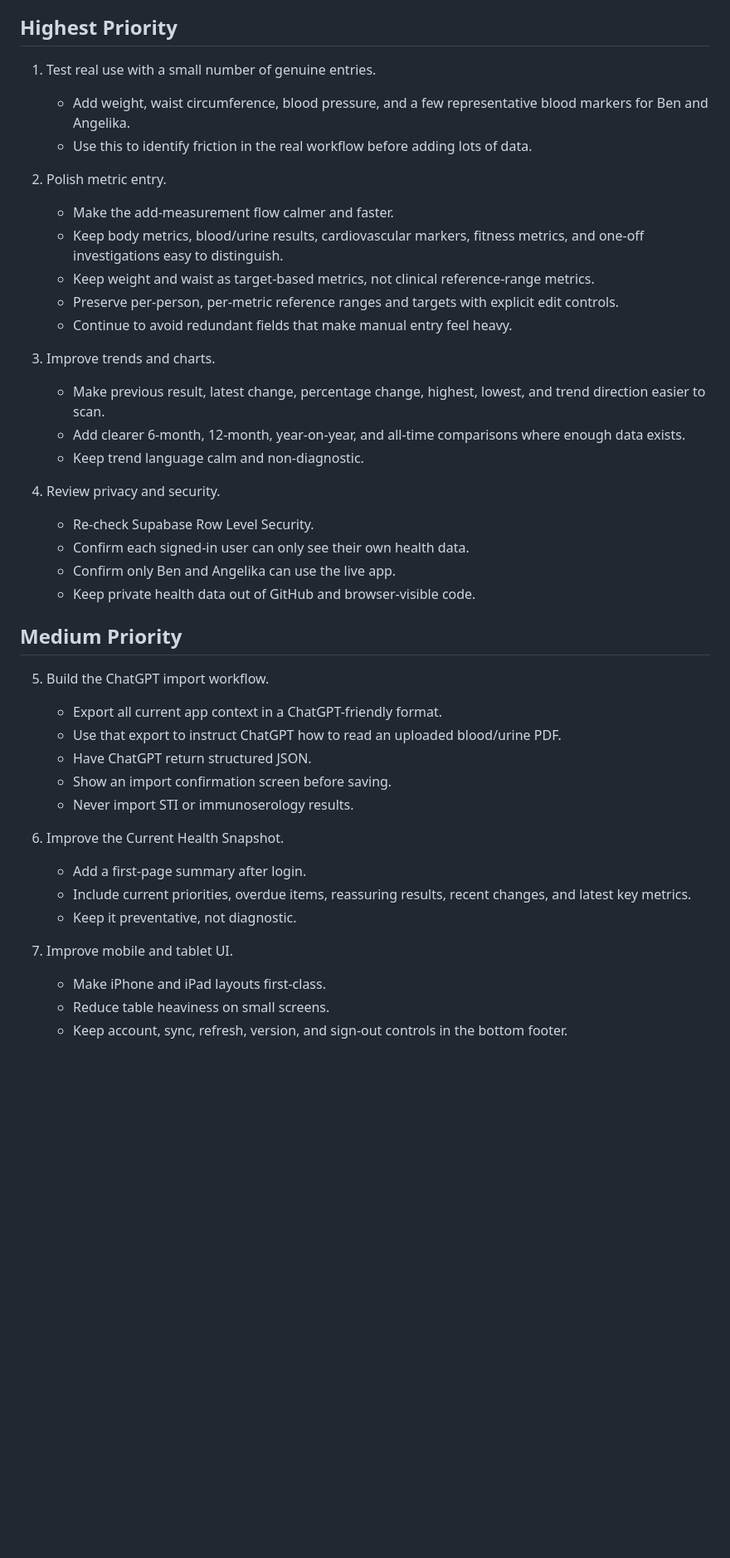
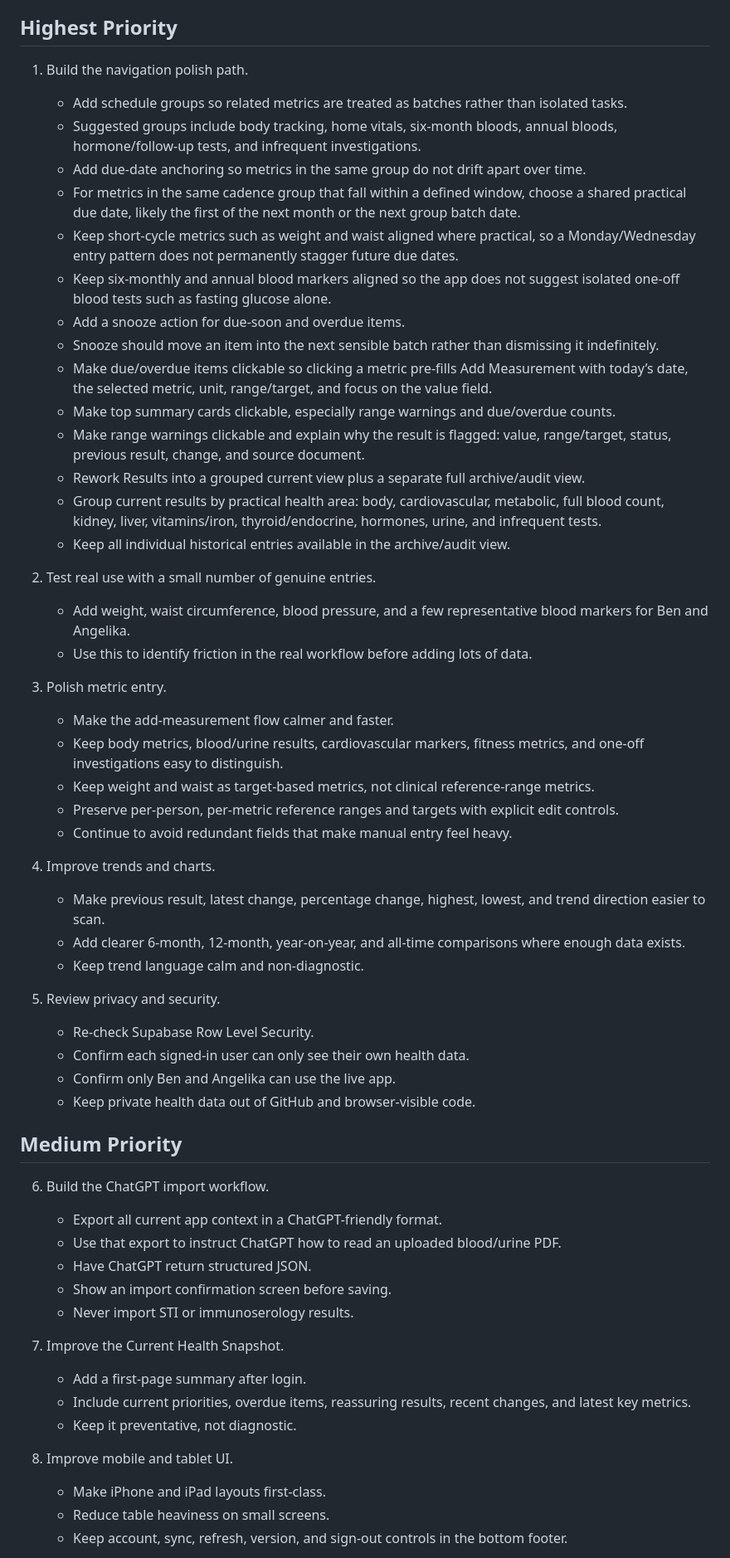
Before and after one commit to Benashy/health-tracker, a Markdown page: NEXT_STEPS.md, the part around one of its changes. Shown at 83% size. GitHub-like rendering; blank space fills up the shorter version.

Commit message:
Add navigation polish path to next steps

```diff
--- a/NEXT_STEPS.md
+++ b/NEXT_STEPS.md
@@ -14,23 +14,39 @@ When Ben asks "what items are outstanding?", read this file first and use it as
 
 ## Highest Priority
 
-1. Test real use with a small number of genuine entries.
+1. Build the navigation polish path.
+   - Add schedule groups so related metrics are treated as batches rather than isolated tasks.
+   - Suggested groups include body tracking, home vitals, six-month bloods, annual bloods, hormone/follow-up tests, and infrequent investigations.
+   - Add due-date anchoring so metrics in the same group do not drift apart over time.
+   - For metrics in the same cadence group that fall within a defined window, choose a shared practical due date, likely the first of the next month or the next group batch date.
+   - Keep short-cycle metrics such as weight and waist aligned where practical, so a Monday/Wednesday entry pattern does not permanently stagger future due dates.
+   - Keep six-monthly and annual blood markers aligned so the app does not suggest isolated one-off blood tests such as fasting glucose alone.
+   - Add a snooze action for due-soon and overdue items.
+   - Snooze should move an item into the next sensible batch rather than dismissing it indefinitely.
+   - Make due/overdue items clickable so clicking a metric pre-fills Add Measurement with today’s date, the selected metric, unit, range/target, and focus on the value field.
+   - Make top summary cards clickable, especially range warnings and due/overdue counts.
+   - Make range warnings clickable and explain why the result is flagged: value, range/target, status, previous result, change, and source document.
+   - Rework Results into a grouped current view plus a separate full archive/audit view.
+   - Group current results by practical health area: body, cardiovascular, metabolic, full blood count, kidney, liver, vitamins/iron, thyroid/endocrine, hormones, urine, and infrequent tests.
+   - Keep all individual historical entries available in the archive/audit view.
+
+2. Test real use with a small number of genuine entries.
    - Add weight, waist circumference, blood pressure, and a few representative blood markers for Ben and Angelika.
    - Use this to identify friction in the real workflow before adding lots of data.
 
-2. Polish metric entry.
+3. Polish metric entry.
    - Make the add-measurement flow calmer and faster.
    - Keep body metrics, blood/urine results, cardiovascular markers, fitness metrics, and one-off investigations easy to distinguish.
    - Keep weight and waist as target-based metrics, not clinical reference-range metrics.
    - Preserve per-person, per-metric reference ranges and targets with explicit edit controls.
    - Continue to avoid redundant fields that make manual entry feel heavy.
 
-3. Improve trends and charts.
+4. Improve trends and charts.
    - Make previous result, latest change, percentage change, highest, lowest, and trend direction easier to scan.
    - Add clearer 6-month, 12-month, year-on-year, and all-time comparisons where enough data exists.
    - Keep trend language calm and non-diagnostic.
 
-4. Review privacy and security.
+5. Review privacy and security.
    - Re-check Supabase Row Level Security.
    - Confirm each signed-in user can only see their own health data.
    - Confirm only Ben and Angelika can use the live app.
@@ -38,19 +54,19 @@ When Ben asks "what items are outstanding?", read this file first and use it as
 
 ## Medium Priority
 
-5. Build the ChatGPT import workflow.
+6. Build the ChatGPT import workflow.
    - Export all current app context in a ChatGPT-friendly format.
    - Use that export to instruct ChatGPT how to read an uploaded blood/urine PDF.
    - Have ChatGPT return structured JSON.
    - Show an import confirmation screen before saving.
    - Never import STI or immunoserology results.
 
-6. Improve the Current Health Snapshot.
+7. Improve the Current Health Snapshot.
    - Add a first-page summary after login.
    - Include current priorities, overdue items, reassuring results, recent changes, and latest key metrics.
    - Keep it preventative, not diagnostic.
 
-7. Improve mobile and tablet UI.
+8. Improve mobile and tablet UI.
    - Make iPhone and iPad layouts first-class.
    - Reduce table heaviness on small screens.
    - Keep account, sync, refresh, version, and sign-out controls in the bottom footer.
```
Also changed, not shown: other parts of NEXT_STEPS.md (+6 -6 lines).
